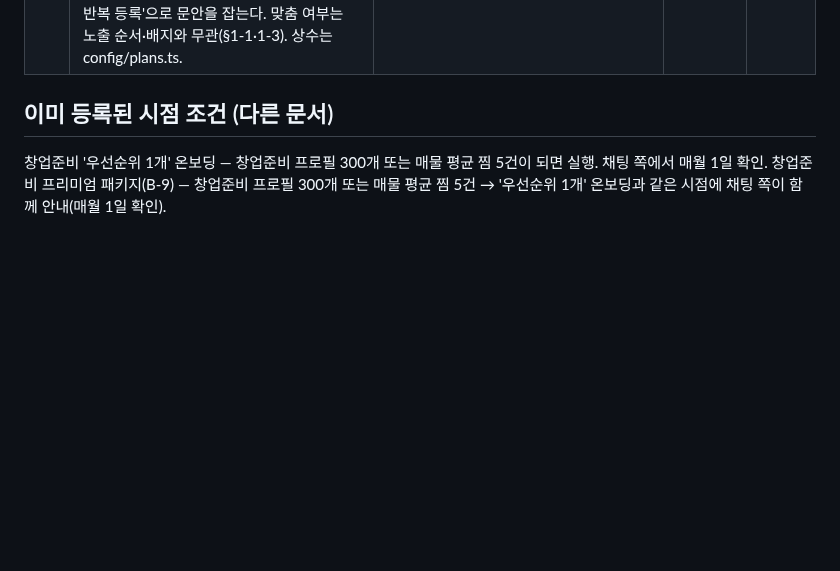
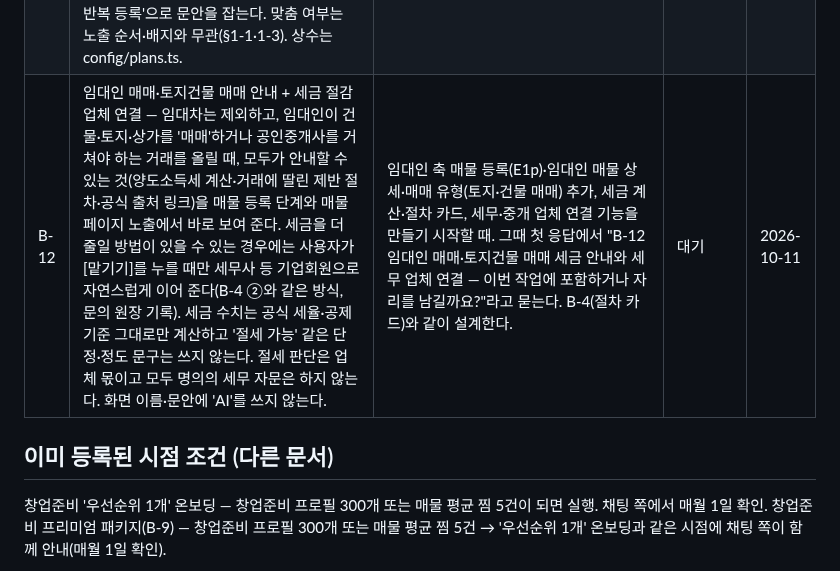
Before and after one commit to asskickers80/modu-app, a Markdown page: docs/향후개발아이디어_백로그.md, the part around the change. GitHub-like rendering; blank space fills up the shorter version.

```diff
--- a/docs/향후개발아이디어_백로그.md
+++ b/docs/향후개발아이디어_백로그.md
@@ -12,6 +12,7 @@
 | B-9 | 창업준비 프리미엄 패키지 — 창업준비자가 구독할 이유를 "공식 자료 한 장(인허가 기록·건축물대장·부동산원·실거래·소진공·보호구역) / 모두가 직접 본 것(찜 추이·답장 시간·건물 교차 — 가격·수정 이력은 2026-09-15 제외) / 본인이 넣어 판단하는 도구(임장 카운터·손익 계산기·비교표·진행 관리)" 3층으로 묶은 패키지. 양도인·소유주 협조를 전제하는 항목(매출·수익 증명)은 근거로 쓰지 않는다. 낱개가 아니라 패키지 하나. 세부·미검토 후보·확정 대기 항목은 docs/준비/창업준비_프리미엄_패키지_2026-09-11.md. | 요금제·plan_tier·premium·quota 관련 코드, 창업준비 축 화면(탐색·매물 상세·내 관심·비교), docs/principles/PRICING.md §3을 만지기 시작할 때. 그때 대표에게 "B-9 창업준비 프리미엄 패키지 재료가 있습니다 — 이번에 검토할까요?"라고만 묻고, 답 전에는 구현·설계 제안을 하지 않는다. 채팅 쪽은 매월 1일 확인 작업(창업준비 프로필 300개 / 매물 평균 찜 5건)에서 같이 안내한다. | 대기 — 시행 보류(대표 결정 2026-09-11: 혜택 보강 후 패키지로) | 2026-09-11 |
 | B-10 | 축별 매물 카드 강조 순서 — 매물 데이터는 하나, 요약 카드의 첫 두 줄(강조 항목)만 보는 사람의 축·프로필에 따라 순서를 바꾼다. 창업준비자: 권리금·매출 / 부동산 기업회원: 임대 조건·잔여 계약기간 / 시설 업체: 평수·설비 상태. 선별은 룰, 문장 생성만 모델. 같은 사실의 순서만 바뀌므로 정직 원칙·출처 라벨 4종과 충돌 없음. 시간 축 정보(등록일·가격 이력)는 어떤 축에도 강조 항목이 될 수 없다. 대표 판단 2026-09-15: 결과적으로 필요하나 향후 과제. | **홈 피드 → 프로필 매칭 피드 전환(룰 스코어링 1단계)을 시작할 때** — "B-10 재료가 있습니다, 이번에 같이 설계할까요?"만 묻는다. B-3과 같은 시점. | 대기 | 2026-09-15 |
 | B-11 | 기업회원 반복 등록 맞춤 도구(유료 입점 혜택) — 매물·제품을 계속 올리는 업종(부동산·중개, 컨설팅, 유통·장비·물품 등. PC 7종 기준 consulting·equipment 등)은 기본 등록 초안은 지금처럼 모두가 무료로 만들어 준다. 유료 입점 업체는 자기 방식으로 등록 스타일을 맞춤 설정(문장 톤·항목 순서·고정 문구·자주 쓰는 조건)해 두고, 이후 등록은 그 스타일로 반복해서 빠르게 올린다. 판매 근거는 '반복 등록 도구'다 — PRICING §2(b) '파는 것은 응답 권한과 도구'에 해당. §1-5(기술 호출을 유료 근거로 쓰지 않음·화면에 'AI' 금지) 때문에 '맞춤 생성은 유료'가 아니라 '내 등록 양식 저장·반복 등록'으로 문안을 잡는다. 맞춤 여부는 노출 순서·배지와 무관(§1-1·1-3). 상수는 config/plans.ts. | 기업회원 등록(E1b) 화면·저장 구조를 만들거나 바꿀 때(업체 7종 교체 포함), 기업회원이 매물·제품을 반복 등록하는 기능을 만들 때, 요금제·plan_tier·vendor_paid·quota 코드를 만질 때. 그때 첫 응답에서 "B-11 기업회원 반복 등록 맞춤 도구(유료 혜택) — 이번 작업에 포함하거나 자리를 남길까요?"라고 묻는다. | 대기 | 2026-10-01 |
+| B-12 | 임대인 매매·토지건물 매매 안내 + 세금 절감 업체 연결 — 임대차는 제외하고, 임대인이 건물·토지·상가를 '매매'하거나 공인중개사를 거쳐야 하는 거래를 올릴 때, 모두가 안내할 수 있는 것(양도소득세 계산·거래에 딸린 제반 절차·공식 출처 링크)을 매물 등록 단계와 매물 페이지 노출에서 바로 보여 준다. 세금을 더 줄일 방법이 있을 수 있는 경우에는 사용자가 [맡기기]를 누를 때만 세무사 등 기업회원으로 자연스럽게 이어 준다(B-4 ②와 같은 방식, 문의 원장 기록). 세금 수치는 공식 세율·공제 기준 그대로만 계산하고 '절세 가능' 같은 단정·정도 문구는 쓰지 않는다. 절세 판단은 업체 몫이고 모두 명의의 세무 자문은 하지 않는다. 화면 이름·문안에 'AI'를 쓰지 않는다. | 임대인 축 매물 등록(E1p)·임대인 매물 상세·매매 유형(토지·건물 매매) 추가, 세금 계산·절차 카드, 세무·중개 업체 연결 기능을 만들기 시작할 때. 그때 첫 응답에서 "B-12 임대인 매매·토지건물 매매 세금 안내와 세무 업체 연결 — 이번 작업에 포함하거나 자리를 남길까요?"라고 묻는다. B-4(절차 카드)와 같이 설계한다. | 대기 | 2026-10-11 |
 
 ## 이미 등록된 시점 조건 (다른 문서)
 
```
Also changed, not shown: CLAUDE.md (+2 -0 lines).
